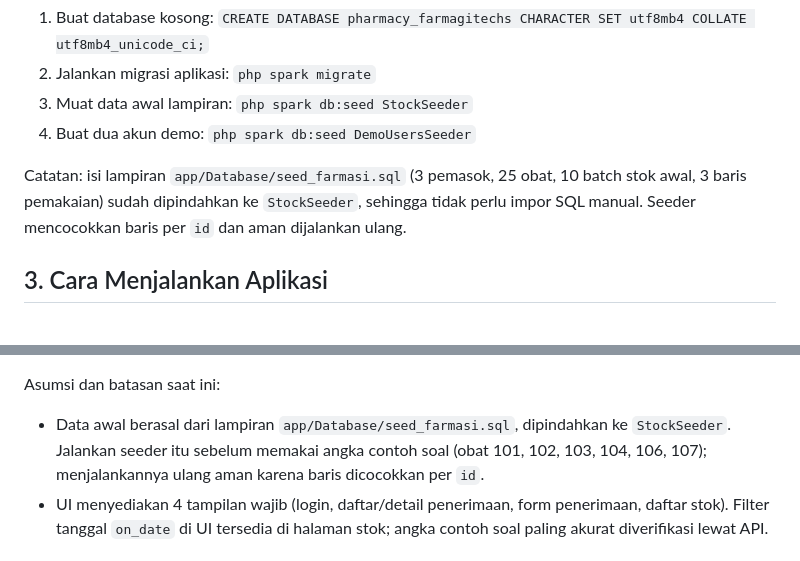
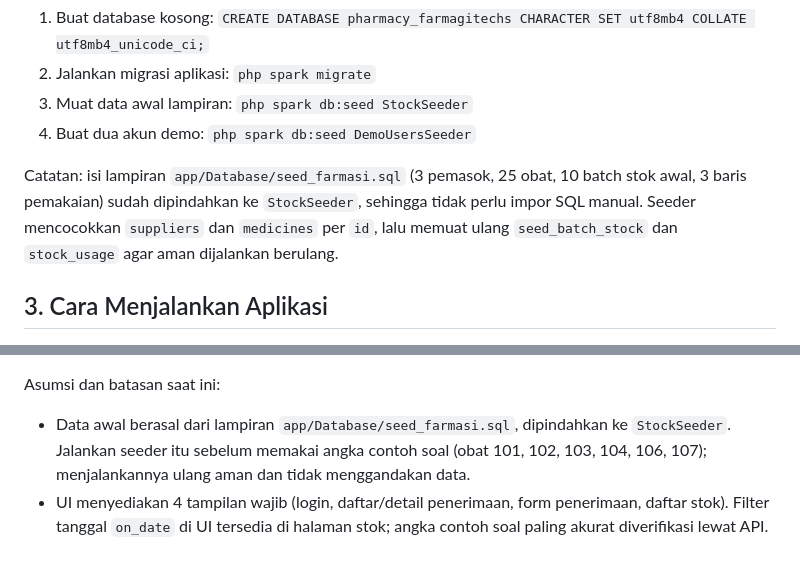
Before and after one commit to LostInLost/pharmacy-farmagitechs, a Markdown page: README.md, 2 parts joined by grey strips. Drawn GitHub-style.

Commit message:
docs: perjelas cara StockSeeder mencocokkan data lampiran

```diff
--- a/README.md
+++ b/README.md
@@ -24,7 +24,7 @@ Urutan pembuatan skema dari database kosong:
 3. Muat data awal lampiran: `php spark db:seed StockSeeder`
 4. Buat dua akun demo: `php spark db:seed DemoUsersSeeder`
 
-Catatan: isi lampiran `app/Database/seed_farmasi.sql` (3 pemasok, 25 obat, 10 batch stok awal, 3 baris pemakaian) sudah dipindahkan ke `StockSeeder`, sehingga tidak perlu impor SQL manual. Seeder mencocokkan baris per `id` dan aman dijalankan ulang.
+Catatan: isi lampiran `app/Database/seed_farmasi.sql` (3 pemasok, 25 obat, 10 batch stok awal, 3 baris pemakaian) sudah dipindahkan ke `StockSeeder`, sehingga tidak perlu impor SQL manual. Seeder mencocokkan `suppliers` dan `medicines` per `id`, lalu memuat ulang `seed_batch_stock` dan `stock_usage` agar aman dijalankan berulang.
 
 ## 3. Cara Menjalankan Aplikasi
 
@@ -138,7 +138,7 @@ Verifikasi manual:
 
 Asumsi dan batasan saat ini:
 
-- Data awal berasal dari lampiran `app/Database/seed_farmasi.sql`, dipindahkan ke `StockSeeder`. Jalankan seeder itu sebelum memakai angka contoh soal (obat 101, 102, 103, 104, 106, 107); menjalankannya ulang aman karena baris dicocokkan per `id`.
+- Data awal berasal dari lampiran `app/Database/seed_farmasi.sql`, dipindahkan ke `StockSeeder`. Jalankan seeder itu sebelum memakai angka contoh soal (obat 101, 102, 103, 104, 106, 107); menjalankannya ulang aman dan tidak menggandakan data.
 - UI menyediakan 4 tampilan wajib (login, daftar/detail penerimaan, form penerimaan, daftar stok). Filter tanggal `on_date` di UI tersedia di halaman stok; angka contoh soal paling akurat diverifikasi lewat API.
 
 ## 7. Postman Collection
```
